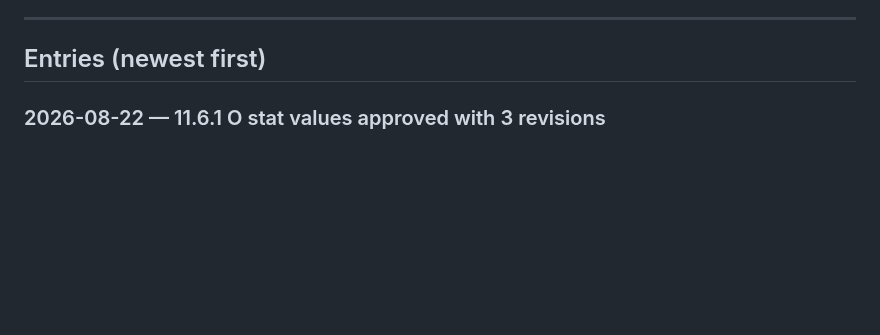
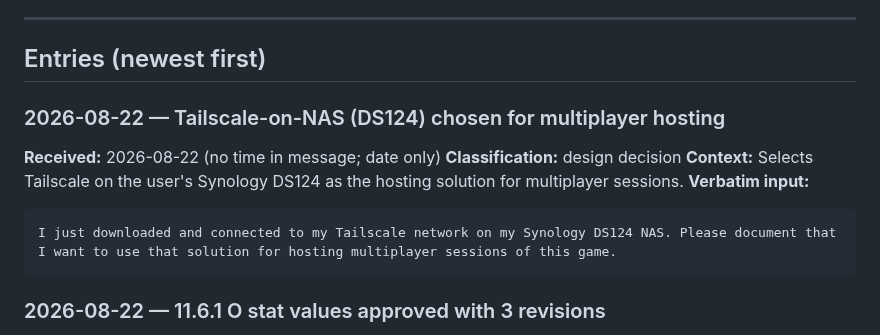
Before and after one commit to TheyCallMeHenry/Qwen-Survivors, a Markdown page: docs/USER-INPUT-LOG.md, the part around the change. Rendered like a GitHub page; blank space fills up the shorter version.

````diff
--- a/docs/USER-INPUT-LOG.md
+++ b/docs/USER-INPUT-LOG.md
@@ -12,6 +12,17 @@
 ---
 
 ## Entries (newest first)
+
+### 2026-08-22 — Tailscale-on-NAS (DS124) chosen for multiplayer hosting
+
+**Received:** 2026-08-22 (no time in message; date only)
+**Classification:** design decision
+**Context:** Selects Tailscale on the user's Synology DS124 as the hosting solution for multiplayer sessions.
+**Verbatim input:**
+
+```
+I just downloaded and connected to my Tailscale network on my Synology DS124 NAS. Please document that I want to use that solution for hosting multiplayer sessions of this game.
+```
 
 ### 2026-08-22 — 11.6.1 O stat values approved with 3 revisions
 
````
Also changed, not shown: docs/PROGRESS.md (+5 -3 lines), docs/RESEARCH_FINDINGS.md (added, +106 -0 lines).
